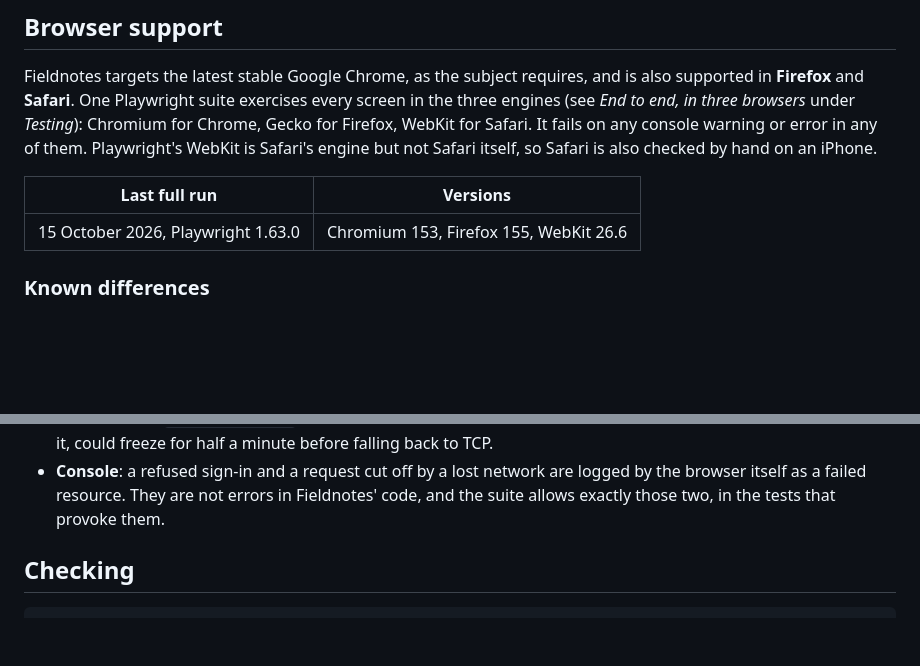
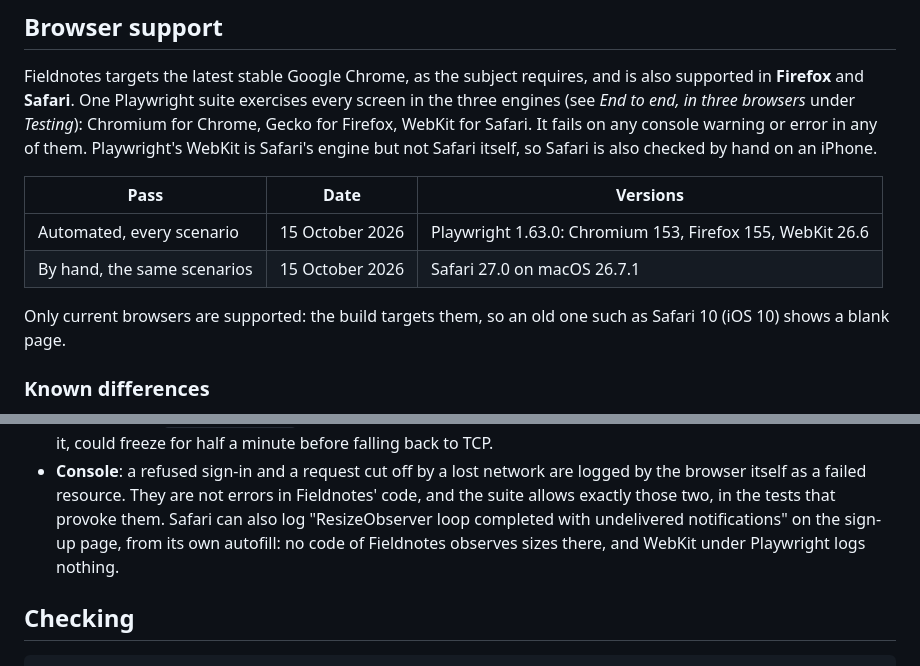
Before and after one commit to JeromeBarthelemy/transcendence, a Markdown page: README.md, 2 parts joined by grey strips. Rendered like a GitHub page; blank space fills up the shorter version.

Commit message:
docs: record the manual Safari pass and its one console line (#202)

```diff
--- a/README.md
+++ b/README.md
@@ -1206,9 +1206,13 @@ Safari. It fails on any console warning or error in any of them. Playwright's
 WebKit is Safari's engine but not Safari itself, so Safari is also checked by
 hand on an iPhone.
 
-| Last full run | Versions |
-|---|---|
-| 15 October 2026, Playwright 1.63.0 | Chromium 153, Firefox 155, WebKit 26.6 |
+| Pass | Date | Versions |
+|---|---|---|
+| Automated, every scenario | 15 October 2026 | Playwright 1.63.0: Chromium 153, Firefox 155, WebKit 26.6 |
+| By hand, the same scenarios | 15 October 2026 | Safari 27.0 on macOS 26.7.1 |
+
+Only current browsers are supported: the build targets them, so an old one
+such as Safari 10 (iOS 10) shows a blank page.
 
 ### Known differences
 
@@ -1229,7 +1233,10 @@ hand on an iPhone.
 - **Console**: a refused sign-in and a request cut off by a lost network are
   logged by the browser itself as a failed resource. They are not errors in
   Fieldnotes' code, and the suite allows exactly those two, in the tests that
-  provoke them.
+  provoke them. Safari can also log "ResizeObserver loop completed with
+  undelivered notifications" on the sign-up page, from its own autofill: no
+  code of Fieldnotes observes sizes there, and WebKit under Playwright logs
+  nothing.
 
 ## Checking
 
```
